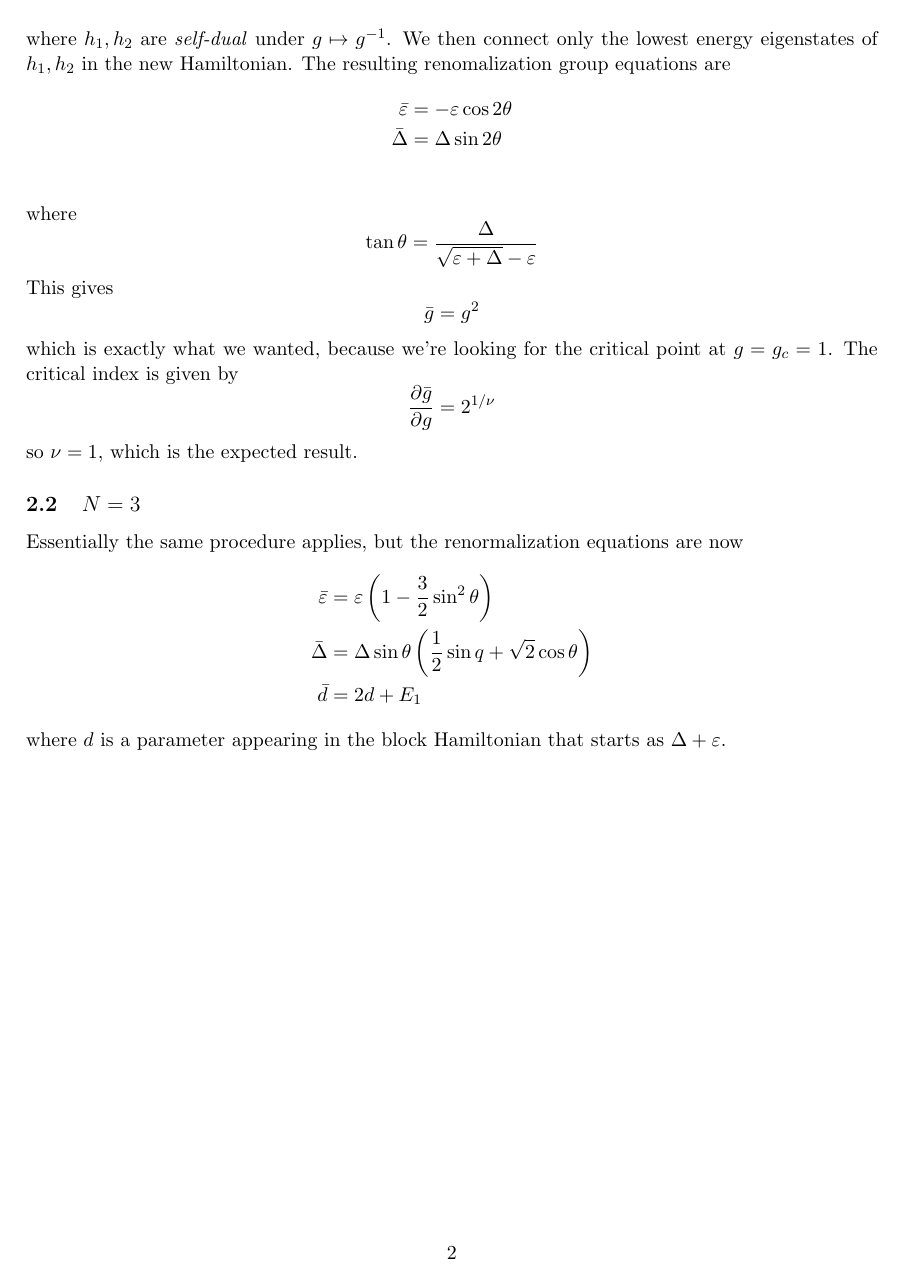
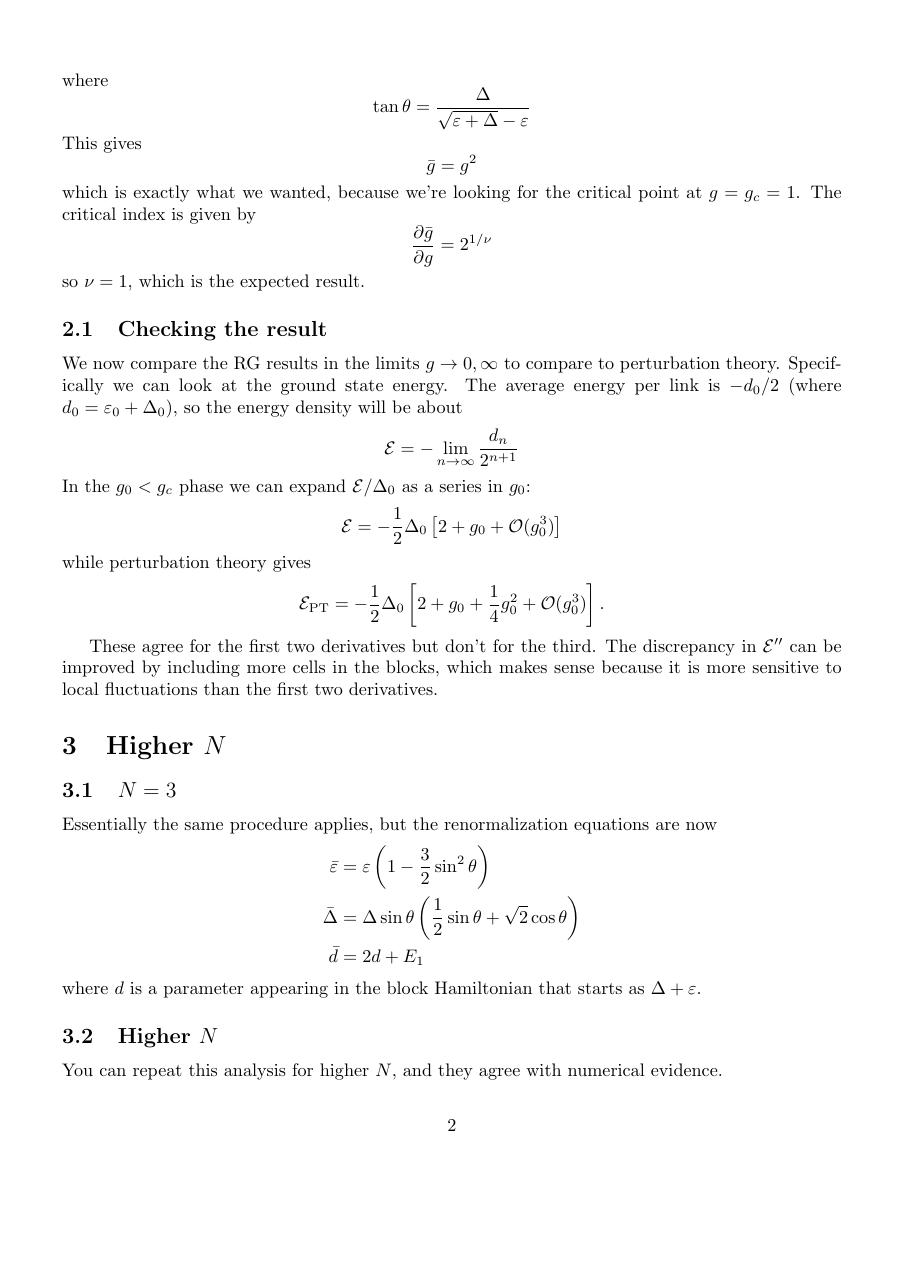
Before and after one commit to esselltwo/QFTII, a LaTeX document (paper-writeup/writeup.tex): page 2 of 2. Compiled offline with pdfLaTeX.

Commit message:
Final draft of writeup

```diff
--- a/paper-writeup/writeup.tex
+++ b/paper-writeup/writeup.tex
@@ -1,6 +1,6 @@
-\documentclass[11pt]{article}
+\documentclass[10pt]{article}
 
-\usepackage[margin = 1in]{geometry}
+\usepackage{geometry}
 
 \usepackage{amsmath,amsfonts,amsthm}
 
@@ -57,7 +58,8 @@ The idea is to renormalize by considering a pair of adjacent cells as a single b
 \]
 where $h_1, h_2$ are \emph{self-dual} under $g \mapsto g^{-1}$.
 We then connect only the lowest energy eigenstates of $h_1, h_2$ in the new Hamiltonian.
-The resulting renomalization group equations are
+Concretely, this means you can write it in terms of the projectors onto those eigenstates.
+The resulting renormalization group equations are
 \begin{align*}
 \bar \varepsilon &= - \varepsilon \cos 2 \theta\\
 \bar \Delta &= \Delta \sin 2 \theta\\
@@ -76,14 +78,36 @@ The critical index is given by
 \frac{\partial \bar g }{\partial g} = 2^{1/\nu}
 \]
 so $\nu = 1$, which is the expected result.
+
+\subsection{Checking the result}
+We now compare the RG results in the limits $g \to 0, \infty$ to compare to perturbation theory.
+Specifically we can look at the ground state energy.
+The average energy per link is $-d_0/2$ (where $d_0 = \varepsilon_0 + \Delta_0$), so the energy density will be about
+\[
+\mathcal E = - \lim_{n \to \infty} \frac{d_n}{2^{n+1}}
+\]
+In the $g_0 < g_c$ phase we can expand $\mathcal E/\Delta_0$ as a series in $g_0$:
+\[
+\mathcal E = - \frac{1}{2} \Delta_0 \left[ 2 + g_0 + \mathcal O(g^3_0) \right]
+\]
+while perturbation theory gives
+\[
+\mathcal{E}_{\mathrm{PT}} = -\frac{1}{2} \Delta_0 \left [ 2 + g_0 + \frac{1}{4} g_0^2 + \mathcal O(g^3_0) \right].
+\]
+
+These agree for the first two derivatives but don't for the third.
+The discrepancy in $\mathcal E''$ can be improved by including more cells in the blocks, which makes sense because it is more sensitive to local fluctuations than the first two derivatives.
+\section{Higher $N$}
 \subsection{$N=3$}
 Essentially the same procedure applies, but the renormalization equations are now
 \begin{align*}
 \bar \varepsilon &= \varepsilon \left ( 1- \frac{3}{2} \sin^2 \theta \right)\\
-\bar \Delta &= \Delta \sin \theta \left(\frac{1}{2} \sin q + \sqrt 2 \cos \theta \right)\\
+\bar \Delta &= \Delta \sin \theta \left(\frac{1}{2} \sin \theta + \sqrt 2 \cos \theta \right)\\
 \bar d &= 2d + E_1
 \end{align*}
 where $d$ is a parameter appearing in the block Hamiltonian that starts as $\Delta + \varepsilon$.
 
+\subsection{Higher $N$}
+You can repeat this analysis for higher $N$, and they agree with numerical evidence.
 
 \end{document}
```
Also changed, not shown: paper-writeup/writeup.tex (31 more changed lines).
